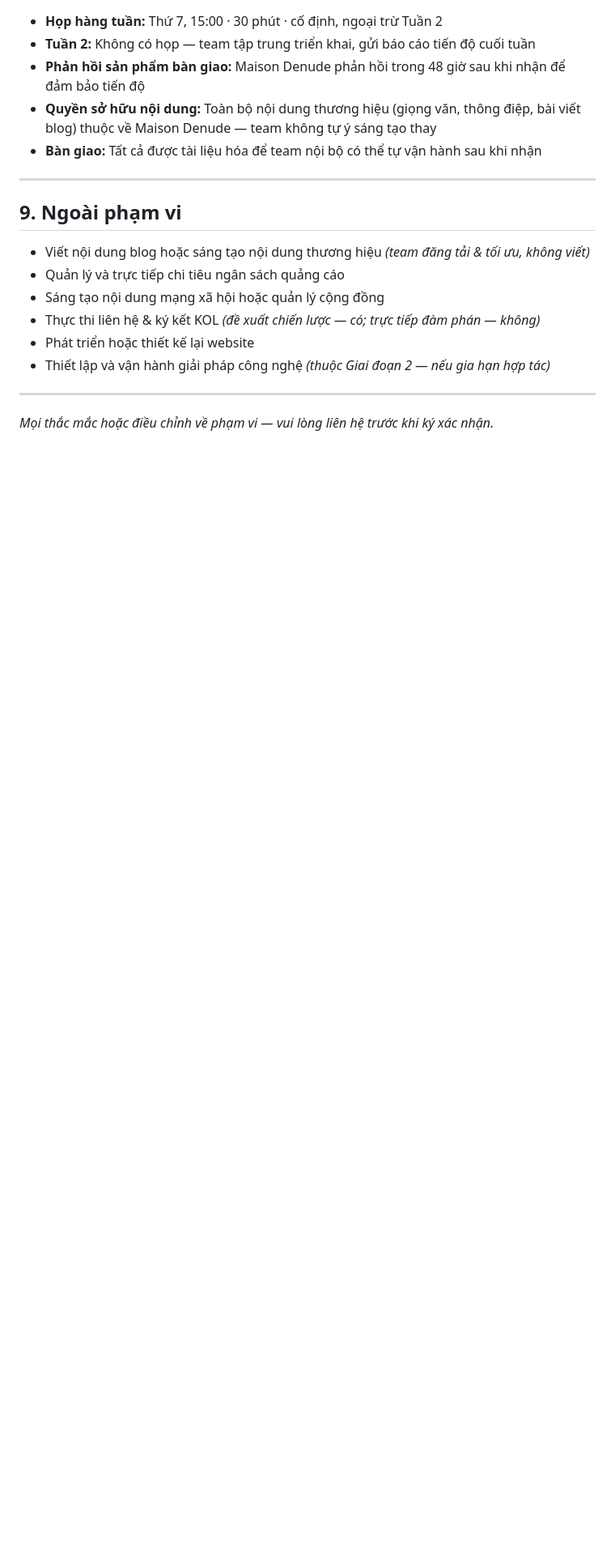
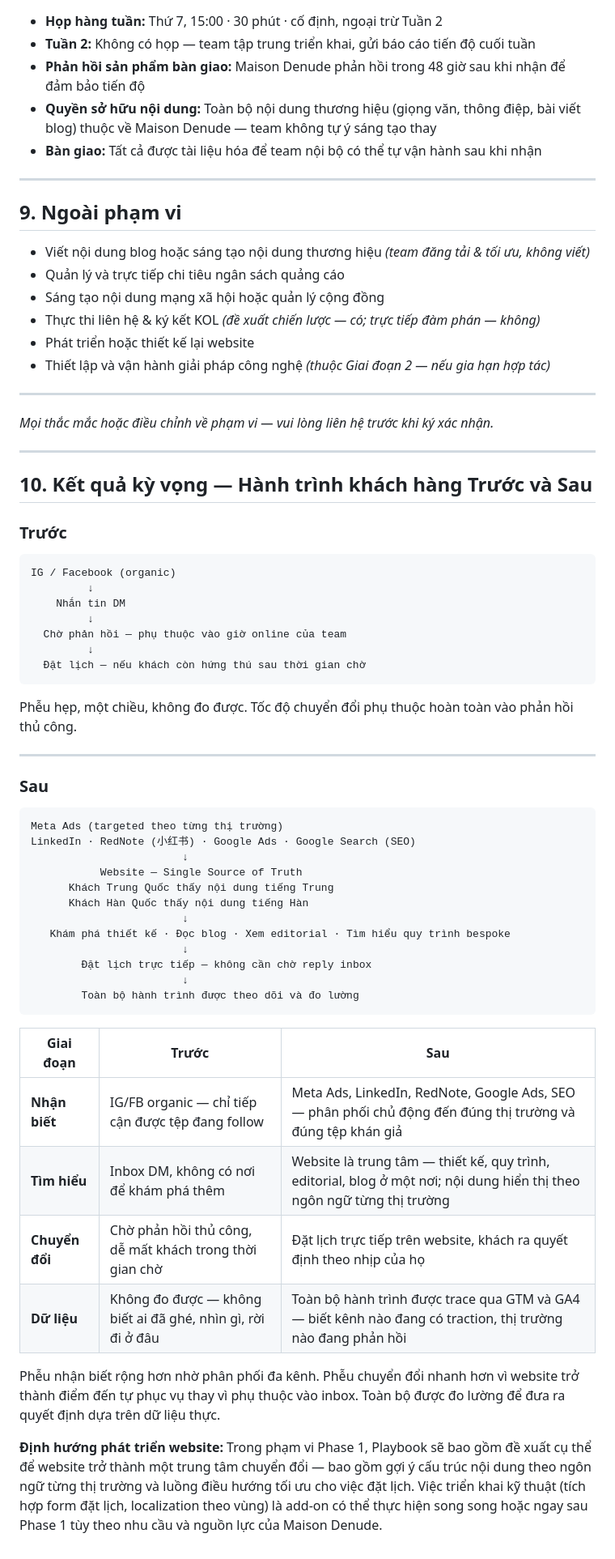
Before and after one commit to maddyle8124/maison-denude, a Markdown page: MaisonDenude_Proposal_v7.md, the part around one of its changes. Shown at 81% size. GitHub-like rendering; blank space fills up the shorter version.

Commit message:
Add Section 10: Before/After customer journey + update ToC
- Multi-channel funnel (Meta Ads, LinkedIn, RedNote, Google Ads, SEO)
- Website as single source of truth with market localization direction
- Booking form noted as add-on outside current scope
- ToC updated with Section 10

Co-Authored-By: Claude Sonnet 4.6 <noreply@anthropic.com>

````diff
--- a/MaisonDenude_Proposal_v7.md
+++ b/MaisonDenude_Proposal_v7.md
@@ -263,3 +264,52 @@ Giai đoạn 2 bao gồm duy trì định kỳ kết hợp với vận hành cá
 ---
 
 *Mọi thắc mắc hoặc điều chỉnh về phạm vi — vui lòng liên hệ trước khi ký xác nhận.*
+
+---
+
+## 10. Kết quả kỳ vọng — Hành trình khách hàng Trước và Sau
+
+### Trước
+
+```
+IG / Facebook (organic)
+         ↓
+    Nhắn tin DM
+         ↓
+  Chờ phản hồi — phụ thuộc vào giờ online của team
+         ↓
+  Đặt lịch — nếu khách còn hứng thú sau thời gian chờ
+```
+
+Phễu hẹp, một chiều, không đo được. Tốc độ chuyển đổi phụ thuộc hoàn toàn vào phản hồi thủ công.
+
+---
+
+### Sau
+
+```
+Meta Ads (targeted theo từng thị trường)
+LinkedIn · RedNote (小红书) · Google Ads · Google Search (SEO)
+                        ↓
+           Website — Single Source of Truth
+      Khách Trung Quốc thấy nội dung tiếng Trung
+      Khách Hàn Quốc thấy nội dung tiếng Hàn
+                        ↓
+   Khám phá thiết kế · Đọc blog · Xem editorial · Tìm hiểu quy trình bespoke
+                        ↓
+        Đặt lịch trực tiếp — không cần chờ reply inbox
+                        ↓
+        Toàn bộ hành trình được theo dõi và đo lường
+```
+
+| Giai đoạn | Trước | Sau |
+|-----------|-------|-----|
+| **Nhận biết** | IG/FB organic — chỉ tiếp cận được tệp đang follow | Meta Ads, LinkedIn, RedNote, Google Ads, SEO — phân phối chủ động đến đúng thị trường và đúng tệp khán giả |
+| **Tìm hiểu** | Inbox DM, không có nơi để khám phá thêm | Website là trung tâm — thiết kế, quy trình, editorial, blog ở một nơi; nội dung hiển thị theo ngôn ngữ từng thị trường |
+| **Chuyển đổi** | Chờ phản hồi thủ công, dễ mất khách trong thời gian chờ | Đặt lịch trực tiếp trên website, khách ra quyết định theo nhịp của họ |
+| **Dữ liệu** | Không đo được — không biết ai đã ghé, nhìn gì, rời đi ở đâu | Toàn bộ hành trình được trace qua GTM và GA4 — biết kênh nào đang có traction, thị trường nào đang phản hồi |
+
+Phễu nhận biết rộng hơn nhờ phân phối đa kênh. Phễu chuyển đổi nhanh hơn vì website trở thành điểm đến tự phục vụ thay vì phụ thuộc vào inbox. Toàn bộ được đo lường để đưa ra quyết định dựa trên dữ liệu thực.
+
+**Định hướng phát triển website:**
+Trong phạm vi Phase 1, Playbook sẽ bao gồm đề xuất cụ thể để website trở thành một trung tâm chuyển đổi — bao gồm gợi ý cấu trúc nội dung theo ngôn ngữ từng thị trường và luồng điều hướng tối ưu cho việc đặt lịch. Việc triển khai kỹ thuật (tích hợp form đặt lịch, localization theo vùng) là add-on có thể thực hiện song song hoặc ngay sau Phase 1 tùy theo nhu cầu và nguồn lực của Maison Denude.
````
Also changed, not shown: other parts of MaisonDenude_Proposal_v7.md (+1 -0 lines).
